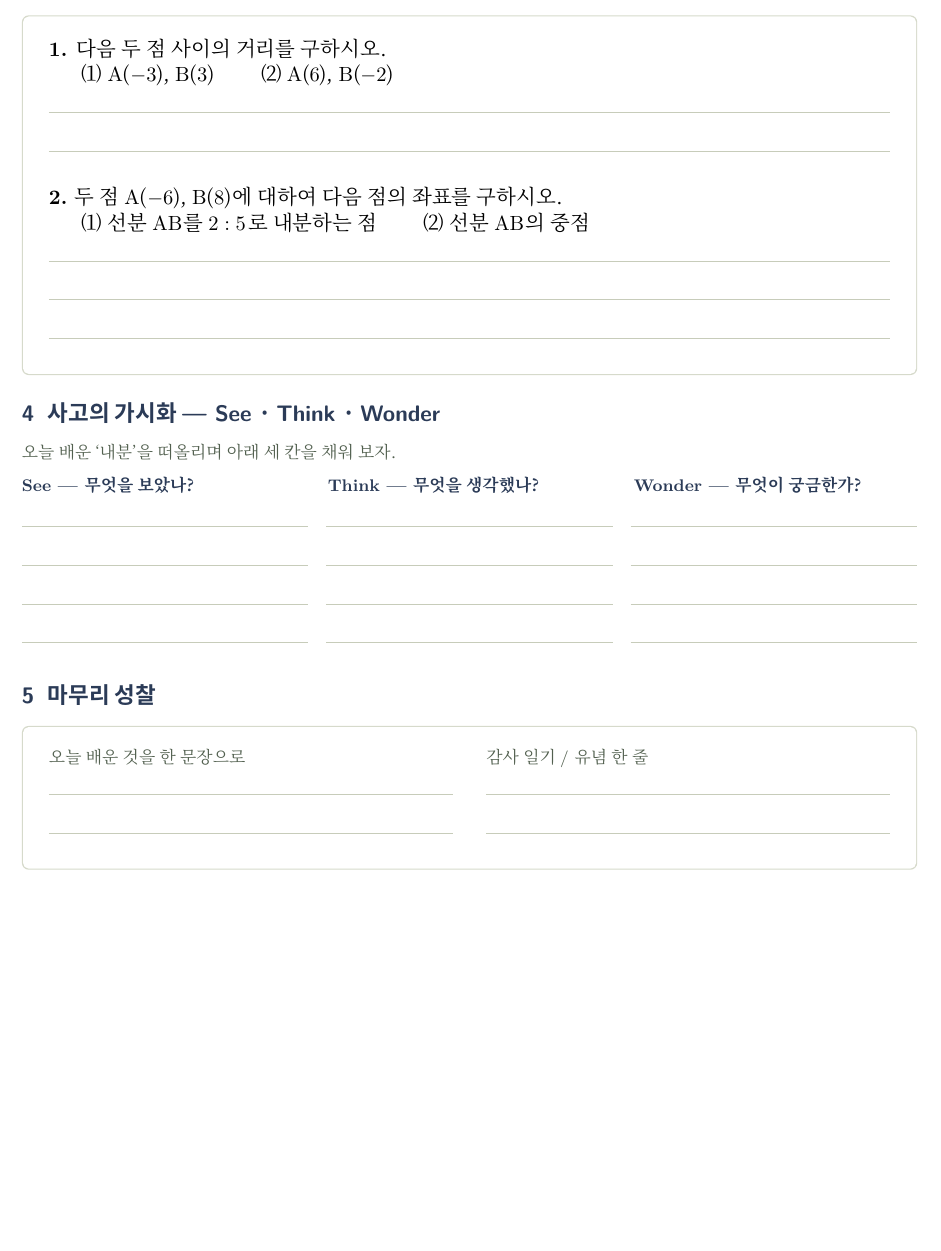
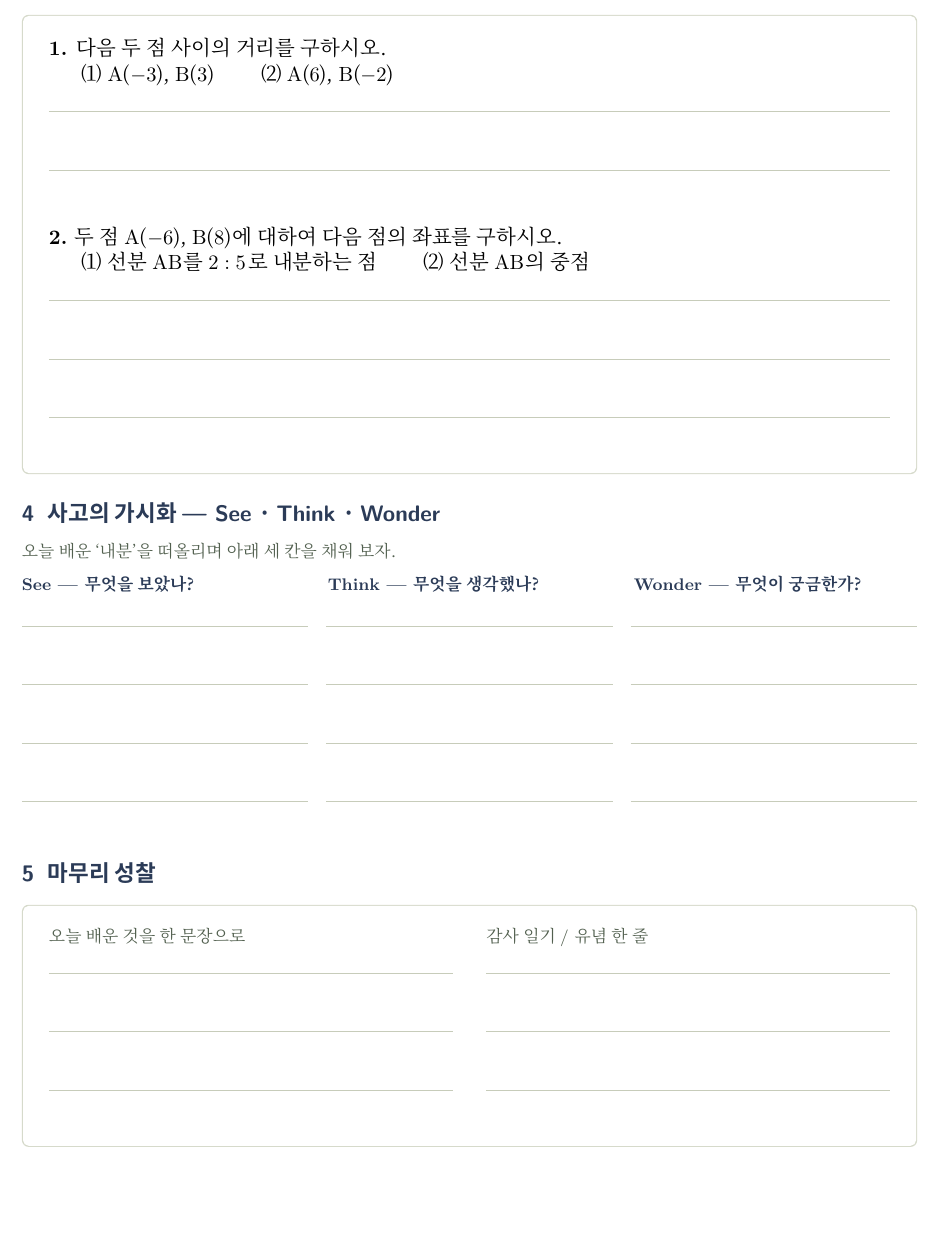
Before and after one commit to pedagogy1982-ai/-2, a LaTeX document (1차시_선분의내분_활동지.tex): part of page 2 of 2, cut so that both start at the same text, the shorter picture padded with empty space. Compiled offline with XeLaTeX.

Commit message:
기록 공간 줄간격을 0.5cm 기준 이상(0.62cm)으로 확대, 마무리 성찰 공간 확대
Co-Authored-By: Claude Sonnet 5 <noreply@anthropic.com>

```diff
--- a/1차시_선분의내분_활동지.tex
+++ b/1차시_선분의내분_활동지.tex
@@ -54,7 +54,7 @@
 \newcommand{\writespace}[1]{%
   \par\nobreak\vspace{3pt}
   \foreach \n in {1,...,#1} {%
-    \noindent\textcolor{writeline}{\rule{\linewidth}{0.4pt}}\par\vspace{7pt}%
+    \noindent\textcolor{writeline}{\rule{\linewidth}{0.4pt}}\par\vspace{0.62cm}%
   }
 }
 
@@ -184,11 +184,11 @@ A는 버스 터미널, B는 올림픽 공원, C는 성산구청 근처의 한
 \begin{sheetbox}
 \begin{minipage}[t]{0.48\linewidth}
 {\footnotesize\color{inksoft} 오늘 배운 것을 한 문장으로}
-\writespace{2}
+\writespace{3}
 \end{minipage}\hfill
 \begin{minipage}[t]{0.48\linewidth}
 {\footnotesize\color{inksoft} 감사 일기 / 유념 한 줄}
-\writespace{2}
+\writespace{3}
 \end{minipage}
 \end{sheetbox}
 
```
